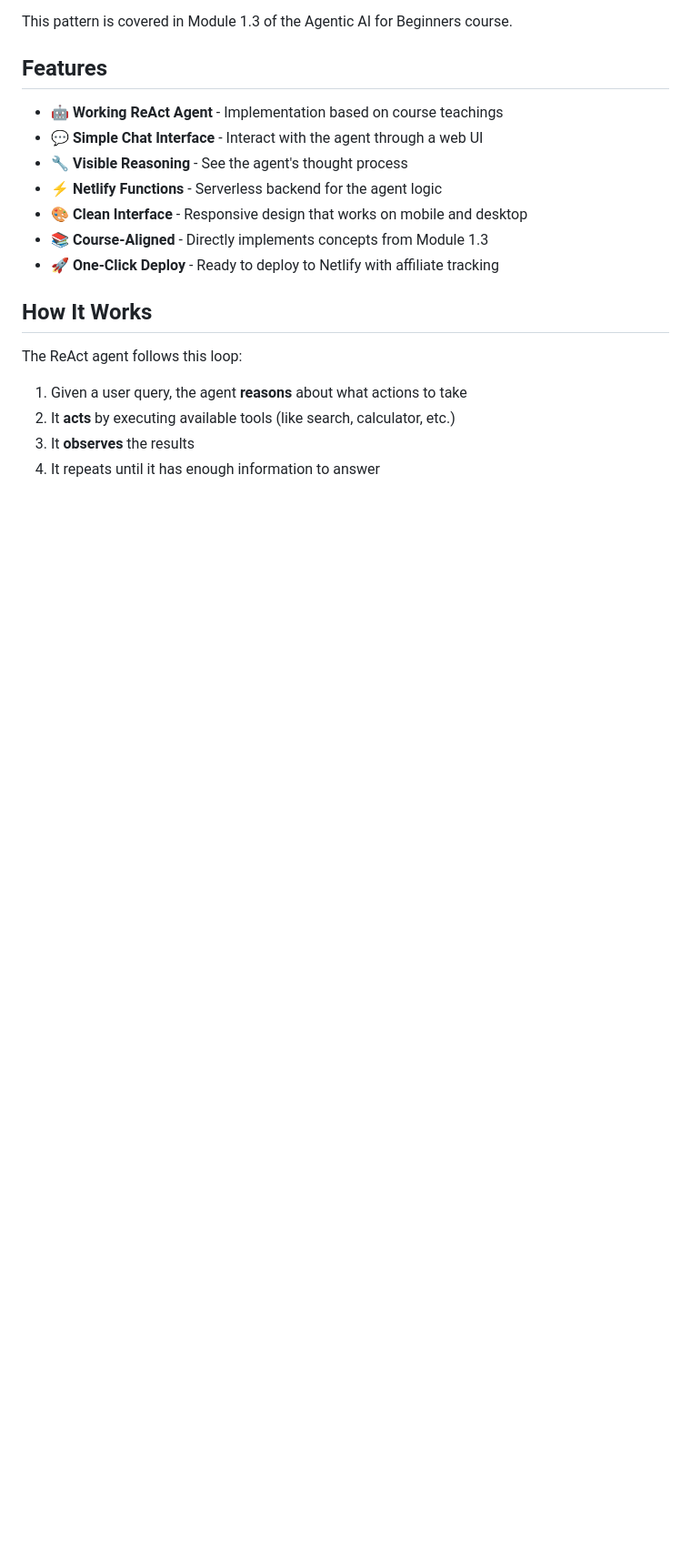
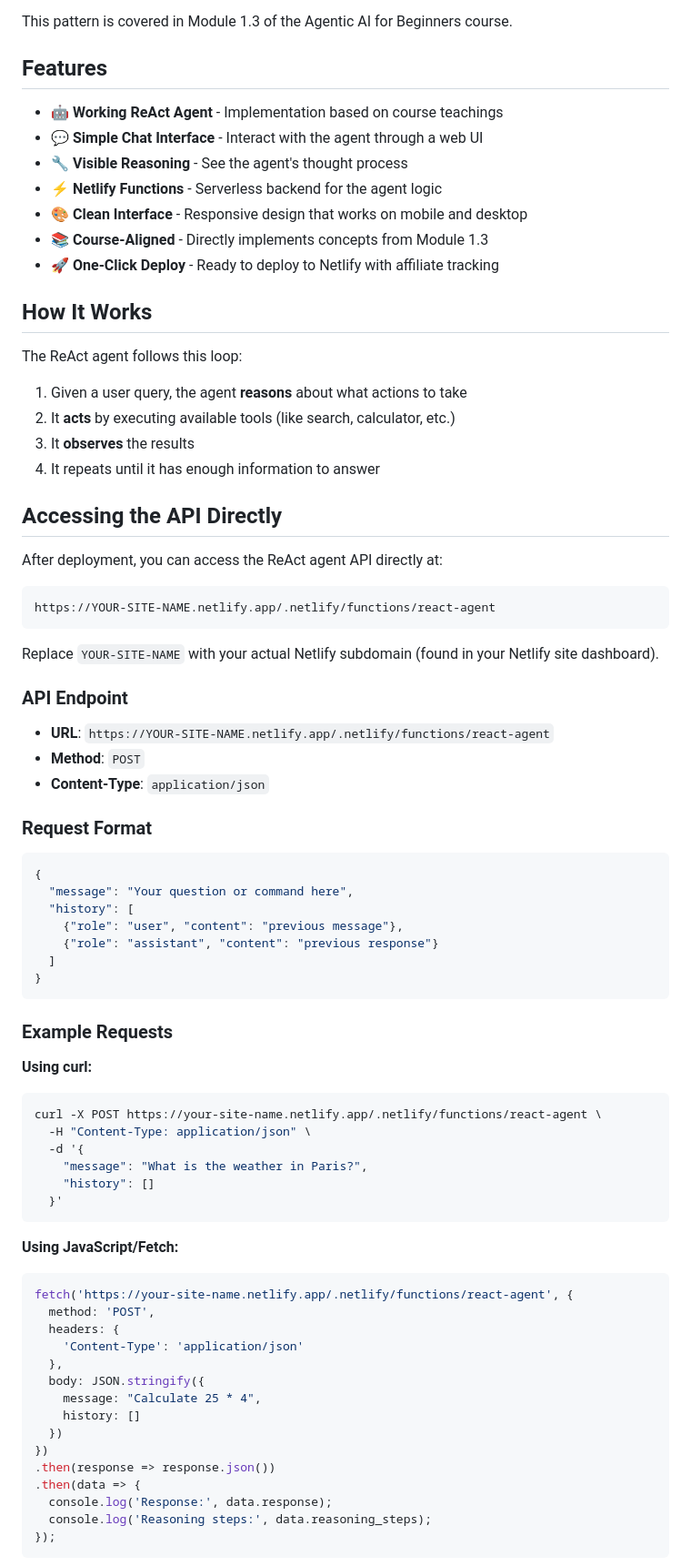
Before and after one commit to iamdgarcia/react-agent-blueprint, a Markdown page: README.md, the part around one of its changes. Shown at 91% size. GitHub-like rendering; blank space fills up the shorter version.

Commit message:
Update README with API access details and example requests

````diff
--- a/README.md
+++ b/README.md
@@ -31,3 +31,60 @@ The ReAct agent follows this loop:
 2. It **acts** by executing available tools (like search, calculator, etc.)
 3. It **observes** the results
 4. It repeats until it has enough information to answer
+
+## Accessing the API Directly
+
+After deployment, you can access the ReAct agent API directly at:
+```
+https://YOUR-SITE-NAME.netlify.app/.netlify/functions/react-agent
+```
+
+Replace `YOUR-SITE-NAME` with your actual Netlify subdomain (found in your Netlify site dashboard).
+
+### API Endpoint
+- **URL**: `https://YOUR-SITE-NAME.netlify.app/.netlify/functions/react-agent`
+- **Method**: `POST`
+- **Content-Type**: `application/json`
+
+### Request Format
+```json
+{
+  "message": "Your question or command here",
+  "history": [
+    {"role": "user", "content": "previous message"},
+    {"role": "assistant", "content": "previous response"}
+  ]
+}
+```
+
+### Example Requests
+
+**Using curl:**
+```bash
+curl -X POST https://your-site-name.netlify.app/.netlify/functions/react-agent \
+  -H "Content-Type: application/json" \
+  -d '{
+    "message": "What is the weather in Paris?",
+    "history": []
+  }'
+```
+
+**Using JavaScript/Fetch:**
+```javascript
+fetch('https://your-site-name.netlify.app/.netlify/functions/react-agent', {
+  method: 'POST',
+  headers: {
+    'Content-Type': 'application/json'
+  },
+  body: JSON.stringify({
+    message: "Calculate 25 * 4",
+    history: []
+  })
+})
+.then(response => response.json())
+.then(data => {
+  console.log('Response:', data.response);
+  console.log('Reasoning steps:', data.reasoning_steps);
+});
+```
+
````
Also changed, not shown: other parts of README.md (+16 -0 lines).
